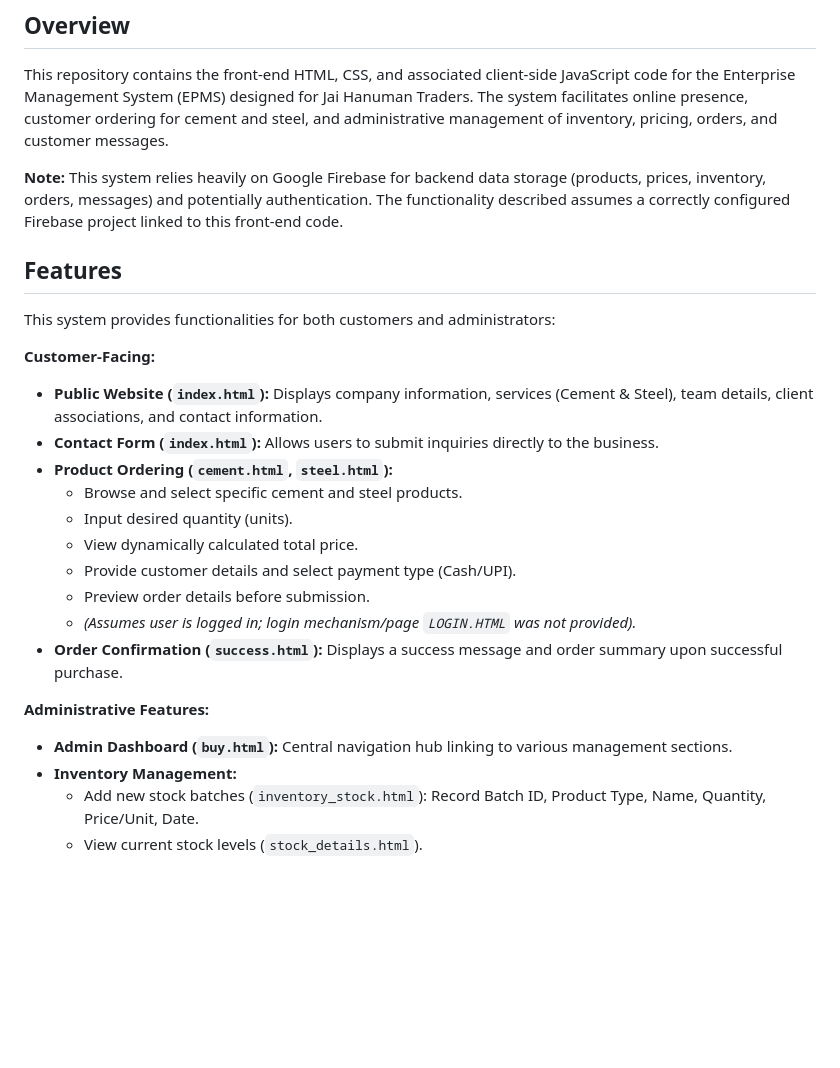
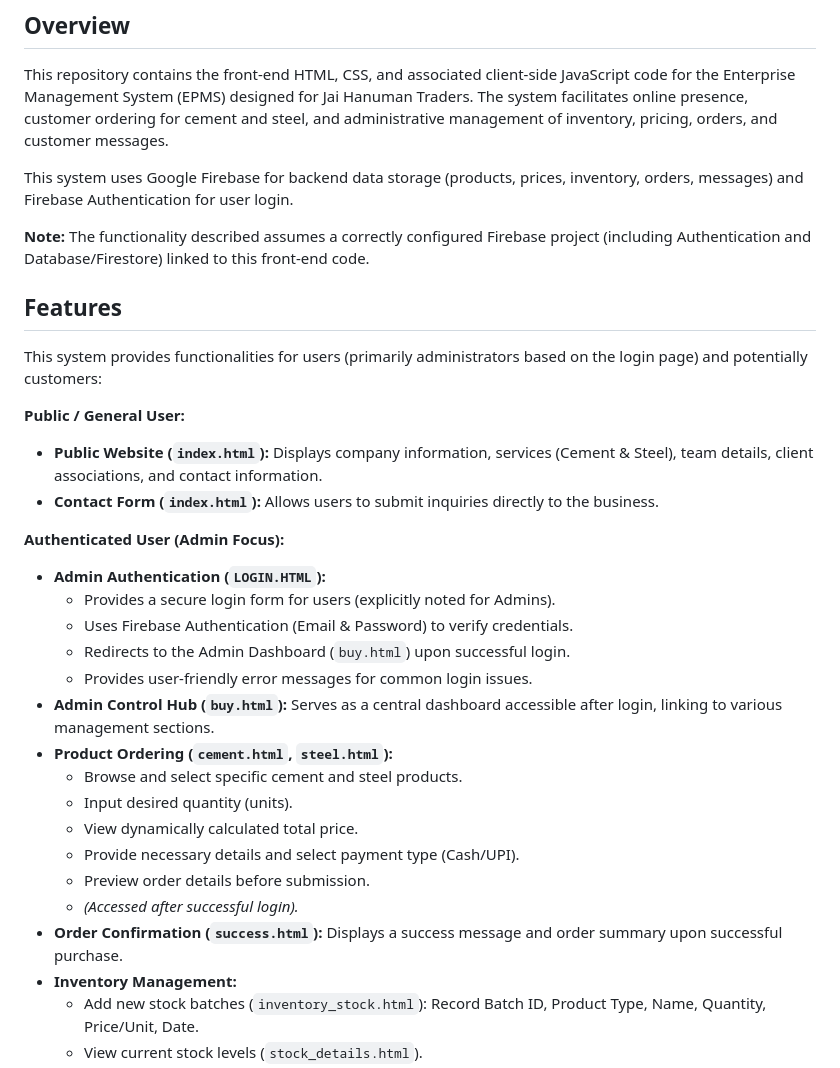
Before and after one commit to RudramoniAnanth/ENTERPRISE-MANAGEMENT-SYSTEM-ENTMS-, a Markdown page: README.md, the part around the change printed below. GitHub-like rendering; blank space fills up the shorter version.

```diff
--- a/README.md
+++ b/README.md
@@ -4,28 +4,35 @@
 
 This repository contains the front-end HTML, CSS, and associated client-side JavaScript code for the Enterprise Management System (EPMS) designed for Jai Hanuman Traders. The system facilitates online presence, customer ordering for cement and steel, and administrative management of inventory, pricing, orders, and customer messages.
 
-**Note:** This system relies heavily on Google Firebase for backend data storage (products, prices, inventory, orders, messages) and potentially authentication. The functionality described assumes a correctly configured Firebase project linked to this front-end code.
+This system uses Google Firebase for backend data storage (products, prices, inventory, orders, messages) and Firebase Authentication for user login.
+
+**Note:** The functionality described assumes a correctly configured Firebase project (including Authentication and Database/Firestore) linked to this front-end code.
 
 ## Features
 
-This system provides functionalities for both customers and administrators:
+This system provides functionalities for users (primarily administrators based on the login page) and potentially customers:
 
-**Customer-Facing:**
+**Public / General User:**
 
 * **Public Website (`index.html`):** Displays company information, services (Cement & Steel), team details, client associations, and contact information.
 * **Contact Form (`index.html`):** Allows users to submit inquiries directly to the business.
+
+**Authenticated User (Admin Focus):**
+
+* **Admin Authentication (`LOGIN.HTML`):**
+    * Provides a secure login form for users (explicitly noted for Admins).
+    * Uses Firebase Authentication (Email & Password) to verify credentials.
+    * Redirects to the Admin Dashboard (`buy.html`) upon successful login.
+    * Provides user-friendly error messages for common login issues.
+* **Admin Control Hub (`buy.html`):** Serves as a central dashboard accessible after login, linking to various management sections.
 * **Product Ordering (`cement.html`, `steel.html`):**
     * Browse and select specific cement and steel products.
     * Input desired quantity (units).
     * View dynamically calculated total price.
-    * Provide customer details and select payment type (Cash/UPI).
+    * Provide necessary details and select payment type (Cash/UPI).
     * Preview order details before submission.
-    * *(Assumes user is logged in; login mechanism/page `LOGIN.HTML` was not provided).*
+    * *(Accessed after successful login).*
 * **Order Confirmation (`success.html`):** Displays a success message and order summary upon successful purchase.
-
-**Administrative Features:**
-
-* **Admin Dashboard (`buy.html`):** Central navigation hub linking to various management sections.
 * **Inventory Management:**
     * Add new stock batches (`inventory_stock.html`): Record Batch ID, Product Type, Name, Quantity, Price/Unit, Date.
     * View current stock levels (`stock_details.html`).
```
Also changed, not shown: other parts of README.md (+28 -12 lines).
